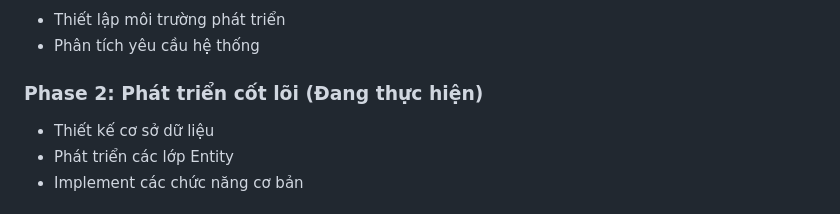
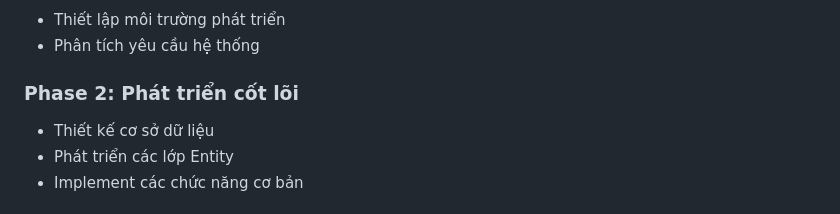
Before and after one commit to Khoa180806/Assignmment_NhapMonKyThuatPhanMem, a Markdown page: README.md, the part around the change. Rendered like a GitHub page.

```diff
--- a/README.md
+++ b/README.md
@@ -86,7 +86,7 @@ Các tài liệu phân tích yêu cầu nằm trong thư mục `Document/`:
 - Thiết lập môi trường phát triển
 - Phân tích yêu cầu hệ thống
 
-### Phase 2: Phát triển cốt lõi (Đang thực hiện)
+### Phase 2: Phát triển cốt lõi
 - Thiết kế cơ sở dữ liệu
 - Phát triển các lớp Entity
 - Implement các chức năng cơ bản
```
